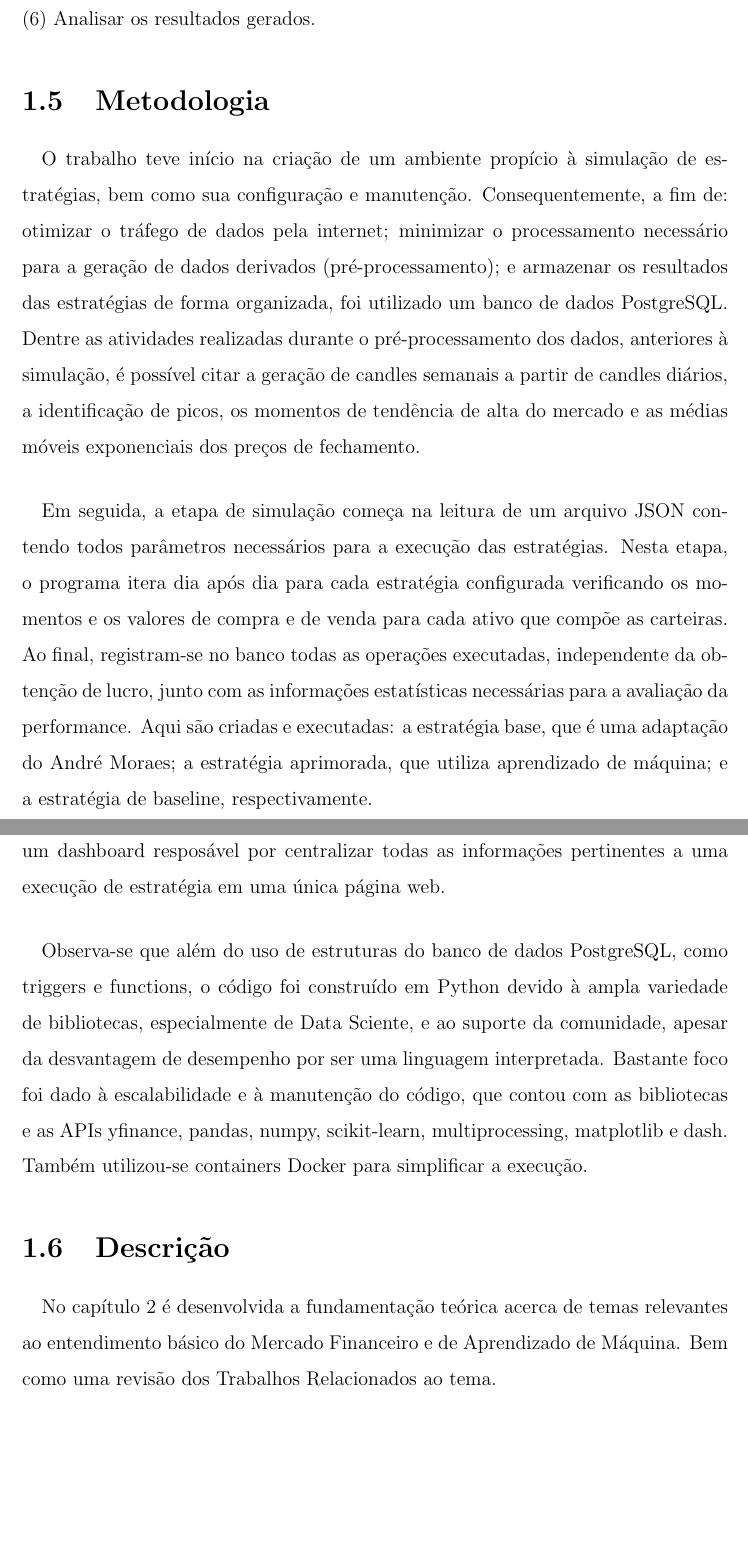
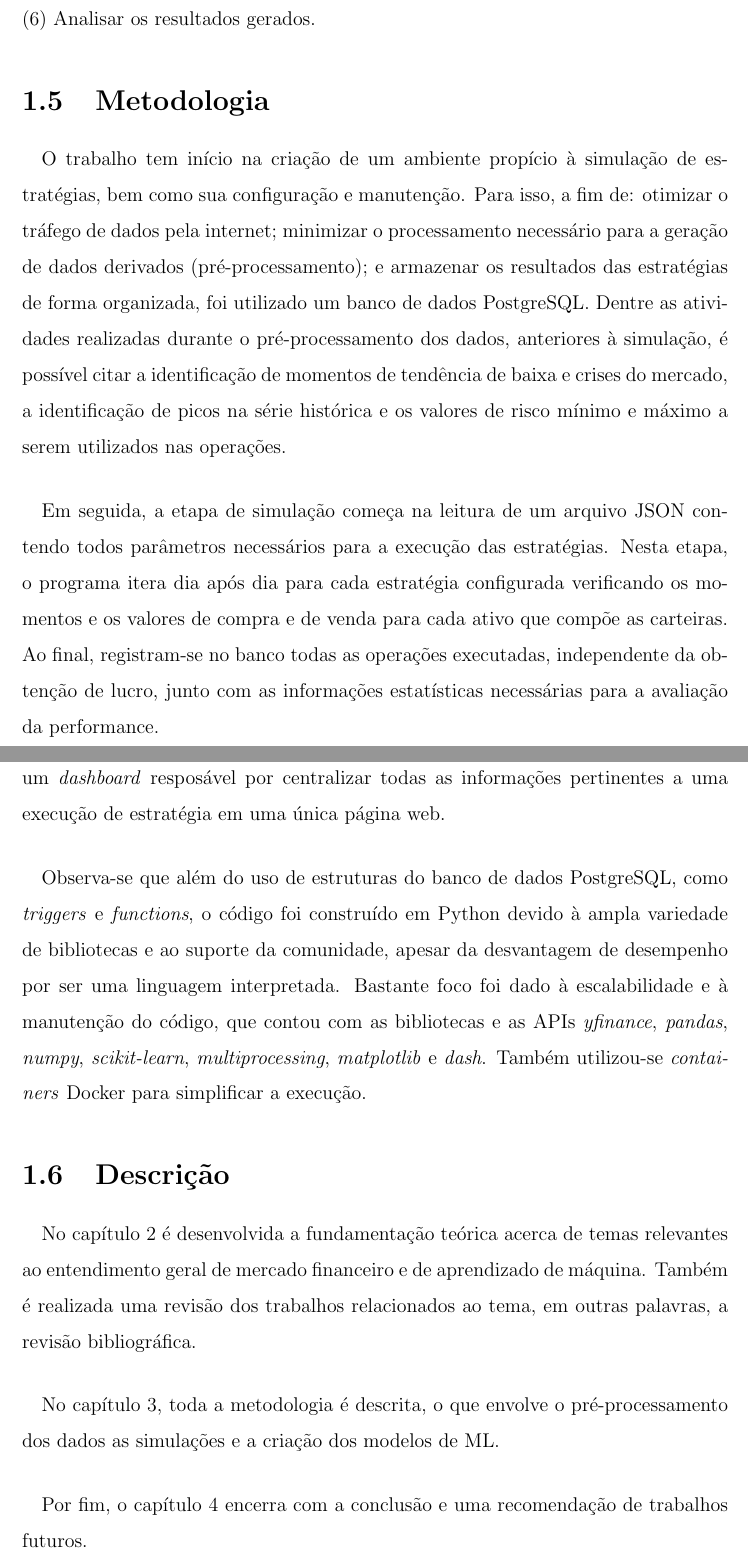
Before and after one commit to Nori12/Monografia, a LaTeX book (Principal.tex, which reads cap1.tex): two parts of pages 19 and 20 of 93, joined at a grey line, cut so that both start at the same text, the shorter picture padded with empty space. Compiled offline with pdfLaTeX.

Commit message:
Introdução: concluído Descrição. Revisão (parte 2): Introdução revisada.

```diff
--- a/cap1.tex
+++ b/cap1.tex
@@ -42,14 +42,21 @@
 
 \section{Metodologia}
 
-\paragraph{} O trabalho teve início na criação de um ambiente propício à simulação de estratégias, bem como sua configuração e manutenção. Consequentemente, a fim de: otimizar o tráfego de dados pela internet; minimizar o processamento necessário para a geração de dados derivados (pré-processamento); e armazenar os resultados das estratégias de forma organizada, foi utilizado um banco de dados PostgreSQL. Dentre as atividades realizadas durante o pré-processamento dos dados, anteriores à simulação, é possível citar a geração de candles semanais a partir de candles diários, a identificação de picos, os momentos de tendência de alta do mercado e as médias móveis exponenciais dos preços de fechamento.
+\paragraph{} O trabalho tem início na criação de um ambiente propício à simulação de estratégias, bem como sua configuração e manutenção. Para isso, a fim de: otimizar o tráfego de dados pela internet; minimizar o processamento necessário para a geração de dados derivados (pré-processamento); e armazenar os resultados das estratégias de forma organizada, foi utilizado um banco de dados PostgreSQL. Dentre as atividades realizadas durante o pré-processamento dos dados, anteriores à simulação, é possível citar a identificação de momentos de tendência de baixa e crises do mercado, a identificação de picos na série histórica e os valores de risco mínimo e máximo a serem utilizados nas operações.
 
-\paragraph{} Em seguida, a etapa de simulação começa na leitura de um arquivo JSON contendo todos parâmetros necessários para a execução das estratégias. Nesta etapa, o programa itera dia após dia para cada estratégia configurada verificando os momentos e os valores de compra e de venda para cada ativo que compõe as carteiras. Ao final, registram-se no banco todas as operações executadas, independente da obtenção de lucro, junto com as informações estatísticas necessárias para a avaliação da performance. Aqui são criadas e executadas: a estratégia base, que é uma adaptação do André Moraes; a estratégia aprimorada, que utiliza aprendizado de máquina; e a estratégia de baseline, respectivamente.
+\paragraph{} Em seguida, a etapa de simulação começa na leitura de um arquivo JSON contendo todos parâmetros necessários para a execução das estratégias. Nesta etapa, o programa itera dia após dia para cada estratégia configurada verificando os momentos e os valores de compra e de venda para cada ativo que compõe as carteiras. Ao final, registram-se no banco todas as operações executadas, independente da obtenção de lucro, junto com as informações estatísticas necessárias para a avaliação da performance.
 
-\paragraph{} Por fim, com o objetivo de facilitar a análise dos resultados gerados, criou-se um dashboard resposável por centralizar todas as informações pertinentes a uma execução de estratégia em uma única página web.
+\paragraph{} Por fim, com o objetivo de facilitar a análise dos resultados gerados, criou-se um \textit{dashboard} resposável por centralizar todas as informações pertinentes a uma execução de estratégia em uma única página web.
 
-\paragraph{} Observa-se que além do uso de estruturas do banco de dados PostgreSQL, como triggers e functions, o código foi construído em Python devido à ampla variedade de bibliotecas, especialmente de Data Sciente, e ao suporte da comunidade, apesar da desvantagem de desempenho por ser uma linguagem interpretada. Bastante foco foi dado à escalabilidade e à manutenção do código, que contou com as bibliotecas e as APIs yfinance, pandas, numpy, scikit-learn, multiprocessing, matplotlib e dash. Também utilizou-se containers Docker para simplificar a execução.
+\paragraph{} Observa-se que além do uso de estruturas do banco de dados PostgreSQL, como \textit{triggers} e \textit{functions}, o código foi construído em Python devido à ampla variedade de bibliotecas e ao suporte da comunidade, apesar da desvantagem de desempenho por ser uma linguagem interpretada. Bastante foco foi dado à escalabilidade e à manutenção do código, que contou com as bibliotecas e as APIs \textit{yfinance}, \textit{pandas}, \textit{numpy}, \textit{scikit-learn}, \textit{multiprocessing}, \textit{matplotlib} e \textit{dash}. Também utilizou-se \textit{containers} Docker para simplificar a execução.
+
+
+
 
 \section{Descrição}
 
-\paragraph{} No capítulo 2 é desenvolvida a fundamentação teórica acerca de temas relevantes ao entendimento básico do Mercado Financeiro e de Aprendizado de Máquina. Bem como uma revisão dos Trabalhos Relacionados ao tema.
+\paragraph{} No capítulo 2 é desenvolvida a fundamentação teórica acerca de temas relevantes ao entendimento geral de mercado financeiro e de aprendizado de máquina. Também é realizada uma revisão dos trabalhos relacionados ao tema, em outras palavras, a revisão bibliográfica.
+
+\paragraph{} No capítulo 3, toda a metodologia é descrita, o que envolve o pré-processamento dos dados as simulações e a criação dos modelos de ML.
+
+\paragraph{} Por fim, o capítulo 4 encerra com a conclusão e uma recomendação de trabalhos futuros.
```
Also changed, not shown: ToDo.txt (+5 -2 lines), Principal.pdf, 10 other files.
